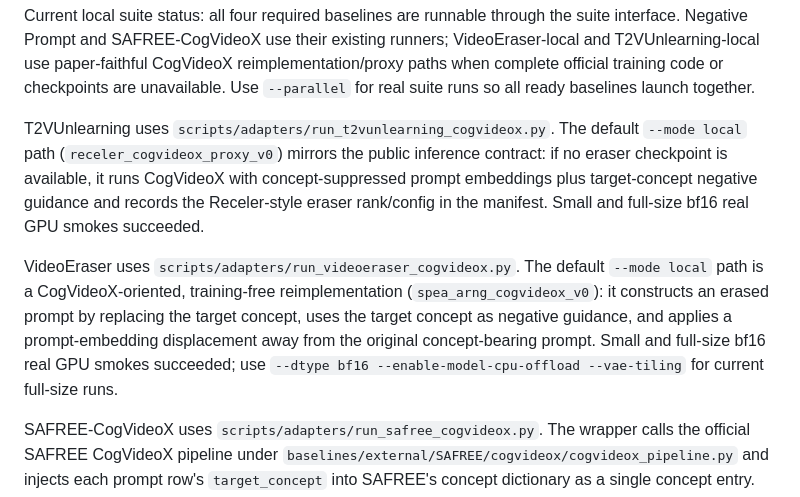
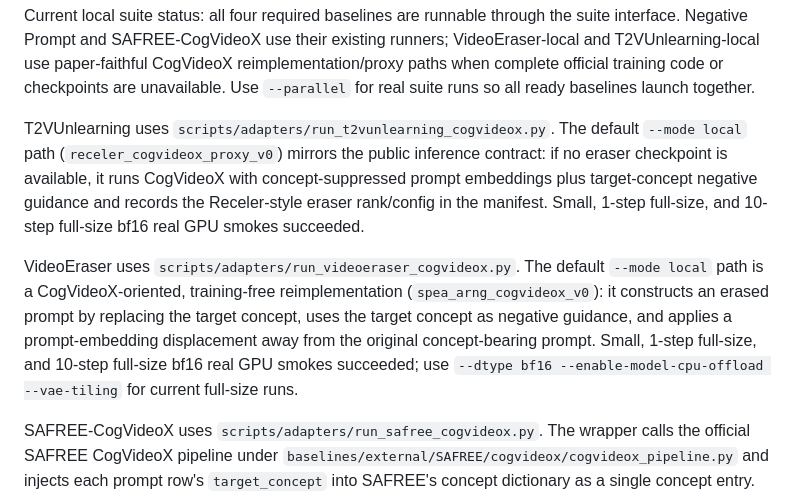
Before and after one commit to Rosita777/Video-causal, a Markdown page: README.md, the part around the change. Rendered like a GitHub page.

Commit message:
exp: run four-baseline step10 fullsize smoke

```diff
--- a/README.md
+++ b/README.md
@@ -194,9 +194,9 @@ PYTHONNOUSERSITE=1 CUDA_VISIBLE_DEVICES=0 \
 Current local suite status: all four required baselines are runnable through the suite interface. Negative Prompt and SAFREE-CogVideoX use their existing runners; VideoEraser-local and T2VUnlearning-local use paper-faithful CogVideoX reimplementation/proxy paths when complete official training code or checkpoints are unavailable. Use `--parallel` for real suite runs so all ready baselines launch together.
 
 
-T2VUnlearning uses `scripts/adapters/run_t2vunlearning_cogvideox.py`. The default `--mode local` path (`receler_cogvideox_proxy_v0`) mirrors the public inference contract: if no eraser checkpoint is available, it runs CogVideoX with concept-suppressed prompt embeddings plus target-concept negative guidance and records the Receler-style eraser rank/config in the manifest. Small and full-size bf16 real GPU smokes succeeded.
+T2VUnlearning uses `scripts/adapters/run_t2vunlearning_cogvideox.py`. The default `--mode local` path (`receler_cogvideox_proxy_v0`) mirrors the public inference contract: if no eraser checkpoint is available, it runs CogVideoX with concept-suppressed prompt embeddings plus target-concept negative guidance and records the Receler-style eraser rank/config in the manifest. Small, 1-step full-size, and 10-step full-size bf16 real GPU smokes succeeded.
 
-VideoEraser uses `scripts/adapters/run_videoeraser_cogvideox.py`. The default `--mode local` path is a CogVideoX-oriented, training-free reimplementation (`spea_arng_cogvideox_v0`): it constructs an erased prompt by replacing the target concept, uses the target concept as negative guidance, and applies a prompt-embedding displacement away from the original concept-bearing prompt. Small and full-size bf16 real GPU smokes succeeded; use `--dtype bf16 --enable-model-cpu-offload --vae-tiling` for current full-size runs.
+VideoEraser uses `scripts/adapters/run_videoeraser_cogvideox.py`. The default `--mode local` path is a CogVideoX-oriented, training-free reimplementation (`spea_arng_cogvideox_v0`): it constructs an erased prompt by replacing the target concept, uses the target concept as negative guidance, and applies a prompt-embedding displacement away from the original concept-bearing prompt. Small, 1-step full-size, and 10-step full-size bf16 real GPU smokes succeeded; use `--dtype bf16 --enable-model-cpu-offload --vae-tiling` for current full-size runs.
 
 SAFREE-CogVideoX uses `scripts/adapters/run_safree_cogvideox.py`. The wrapper calls the official SAFREE CogVideoX pipeline under `baselines/external/SAFREE/cogvideox/cogvideox_pipeline.py` and injects each prompt row's `target_concept` into SAFREE's concept dictionary as a single concept entry. The external SAFREE checkout is intentionally ignored by git.
 
```
Also changed, not shown: docs/experiment_log.md (+27 -0 lines).
